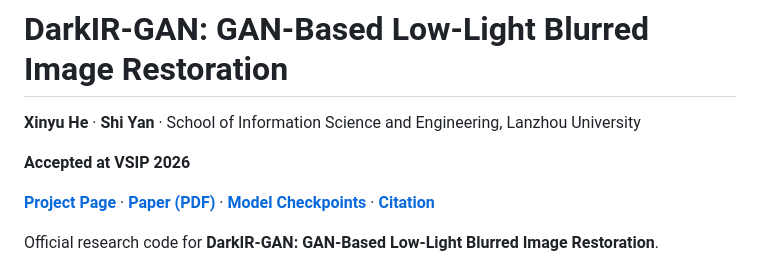
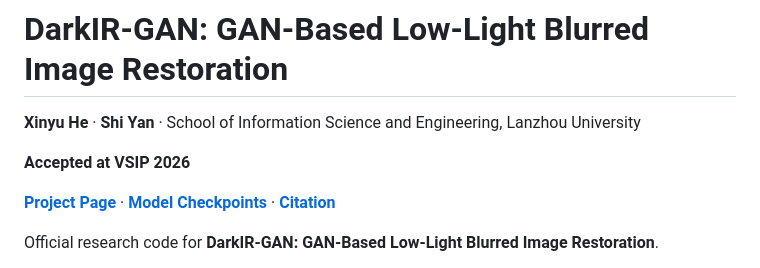
Before and after one commit to David-He-NJ/DarkIR-GAN, a Markdown page: README.md, the part around the change. Drawn GitHub-style.

Commit message:
Update README to remove paper PDF link
Removed link to paper PDF from README.

```diff
--- a/README.md
+++ b/README.md
@@ -4,7 +4,7 @@
 
 **Accepted at VSIP 2026**
 
-[**Project Page**](https://david-he-nj.github.io/DarkIR-GAN/) · [**Paper (PDF)**](Paper/DarkIR-GAN.pdf) · [**Model Checkpoints**](https://github.com/David-He-NJ/DarkIR-GAN/releases/tag/v1.0.0) · [**Citation**](#citation)
+[**Project Page**](https://david-he-nj.github.io/DarkIR-GAN/) · [**Model Checkpoints**](https://github.com/David-He-NJ/DarkIR-GAN/releases/tag/v1.0.0) · [**Citation**](#citation)
 
 Official research code for **DarkIR-GAN: GAN-Based Low-Light Blurred Image Restoration**.
 
```
